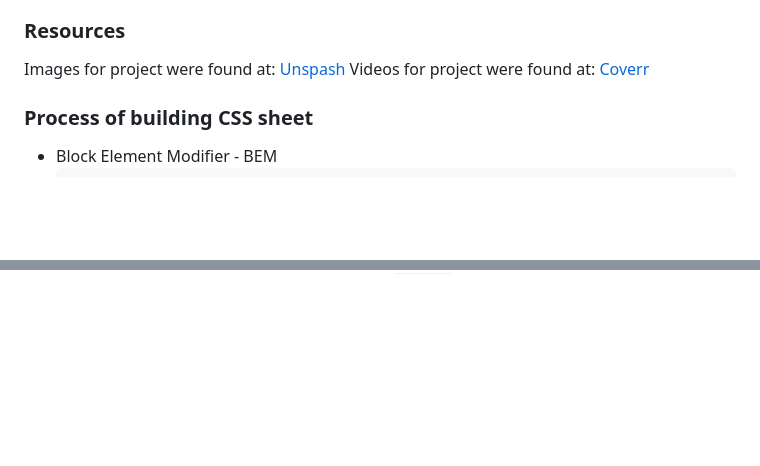
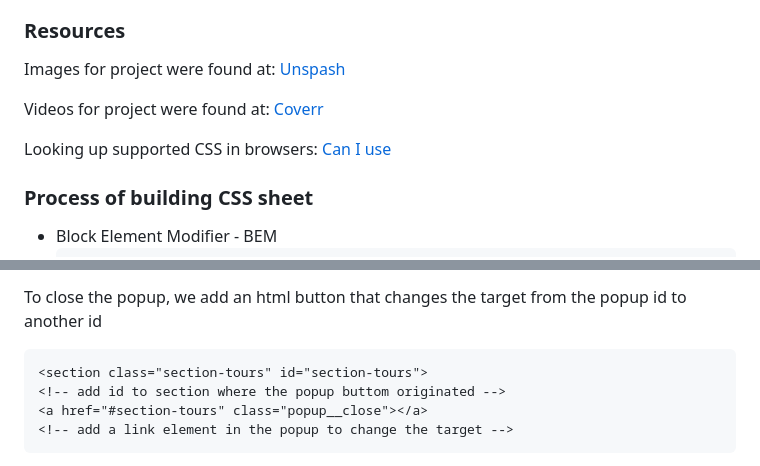
Before and after one commit to radovanovicslobodan/natours, a Markdown page: readme.md, 2 parts joined by grey strips. GitHub-like rendering; blank space fills up the shorter version.

Commit message:
added popup functionality

````diff
--- a/readme.md
+++ b/readme.md
@@ -7,7 +7,10 @@
 
 ### Resources
 Images for project were found at: [Unspash](https://unsplash.com/)
+
 Videos for project were found at: [Coverr](https://coverr.co/)
+
+Looking up supported CSS in browsers: [Can I use](https://caniuse.com/)
 
 
 ### Process of building CSS sheet
@@ -782,0 +849,7 @@ Note: added mixin center_element -> can go through project to use in other areas
+To close the popup, we add an html button that changes the target from the popup id to another id
+```html
+<section class="section-tours" id="section-tours">
+<!-- add id to section where the popup buttom originated -->
+<a href="#section-tours" class="popup__close"></a>
+<!-- add a link element in the popup to change the target -->
+```
````
Also changed, not shown: other parts of readme.md (+65 -2 lines), img/rm_column.jpg (added), 5 other files.
